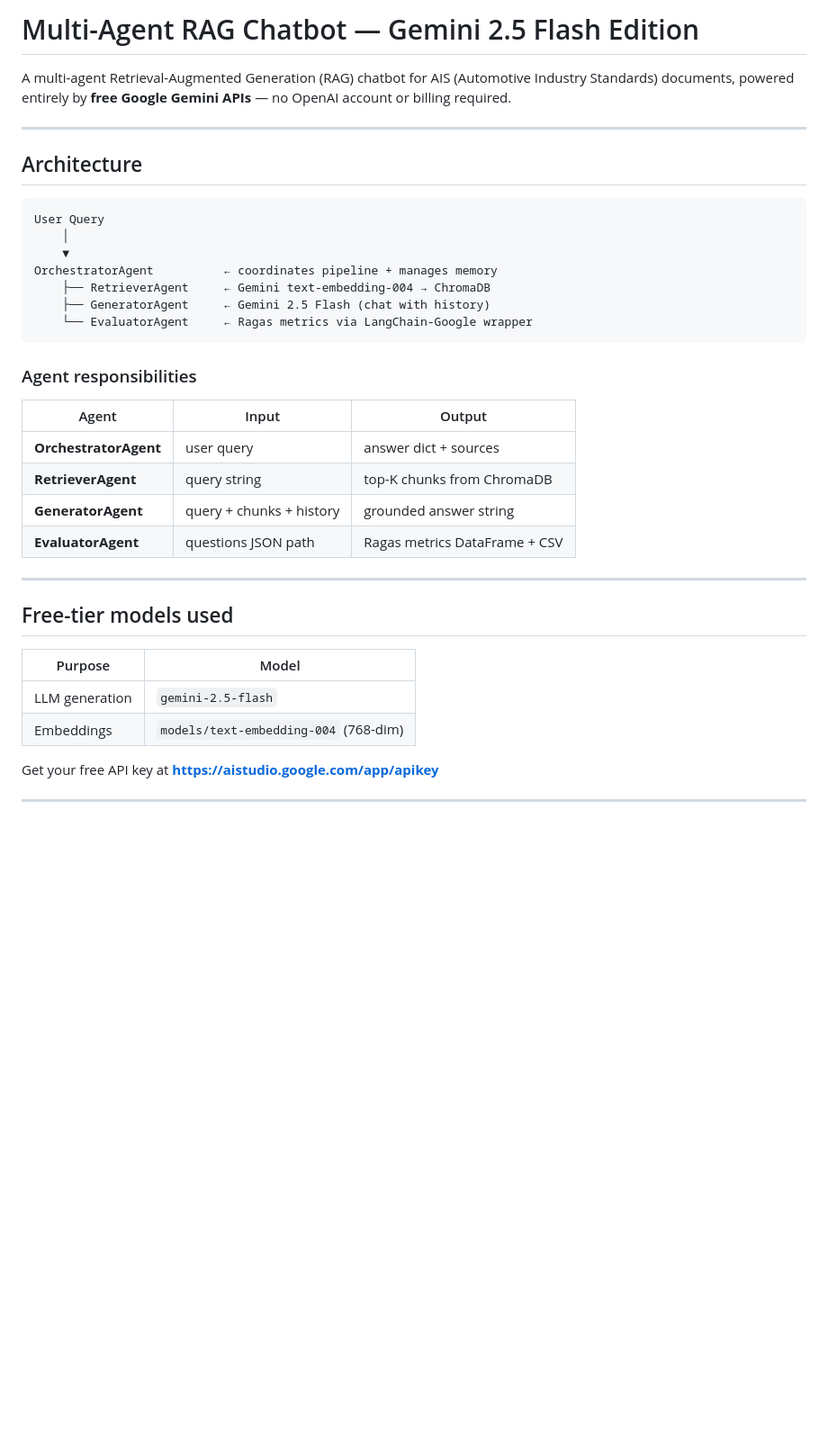
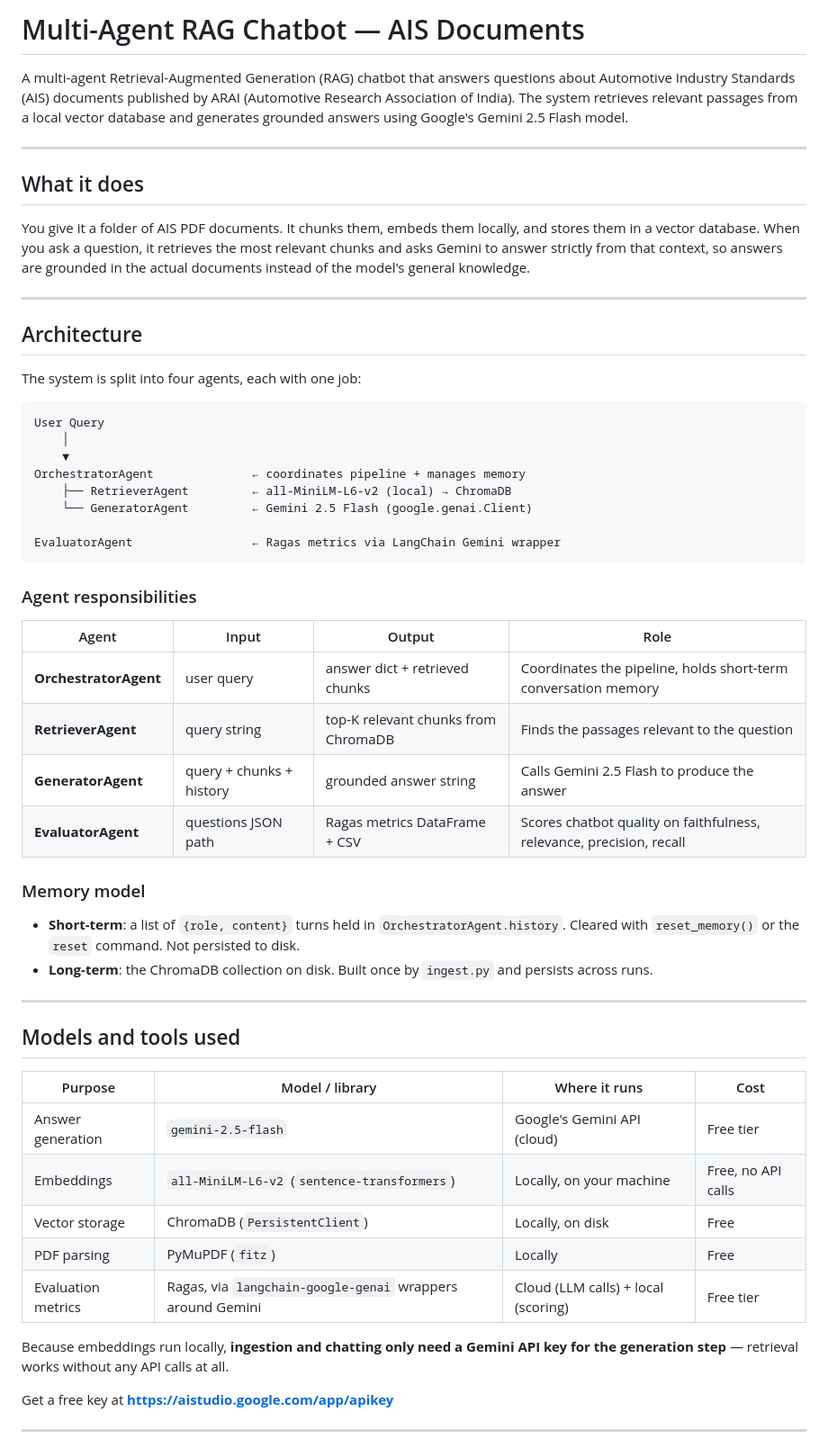
Before and after one commit to Royqlx/multiagent_chatbot, a Markdown page: README.md, the part around one of its changes. Shown at 90% size. Drawn GitHub-style; blank space fills up the shorter version.

````diff
--- a/README.md
+++ b/README.md
@@ -1,39 +1,58 @@
-# Multi-Agent RAG Chatbot — Gemini 2.5 Flash Edition
+# Multi-Agent RAG Chatbot — AIS Documents
 
-A multi-agent Retrieval-Augmented Generation (RAG) chatbot for AIS (Automotive Industry Standards) documents, powered entirely by **free Google Gemini APIs** — no OpenAI account or billing required.
+A multi-agent Retrieval-Augmented Generation (RAG) chatbot that answers questions about Automotive Industry Standards (AIS) documents published by ARAI (Automotive Research Association of India). The system retrieves relevant passages from a local vector database and generates grounded answers using Google's Gemini 2.5 Flash model.
+
+---
+
+## What it does
+
+You give it a folder of AIS PDF documents. It chunks them, embeds them locally, and stores them in a vector database. When you ask a question, it retrieves the most relevant chunks and asks Gemini to answer strictly from that context, so answers are grounded in the actual documents instead of the model's general knowledge.
 
 ---
 
 ## Architecture
 
+The system is split into four agents, each with one job:
+
 ```
 User Query
     │
     ▼
-OrchestratorAgent          ← coordinates pipeline + manages memory
-    ├── RetrieverAgent     ← Gemini text-embedding-004 → ChromaDB
-    ├── GeneratorAgent     ← Gemini 2.5 Flash (chat with history)
-    └── EvaluatorAgent     ← Ragas metrics via LangChain-Google wrapper
+OrchestratorAgent              ← coordinates pipeline + manages memory
+    ├── RetrieverAgent         ← all-MiniLM-L6-v2 (local) → ChromaDB
+    └── GeneratorAgent         ← Gemini 2.5 Flash (google.genai.Client)
+
+EvaluatorAgent                 ← Ragas metrics via LangChain Gemini wrapper
 ```
 
 ### Agent responsibilities
 
-| Agent | Input | Output |
-|---|---|---|
-| **OrchestratorAgent** | user query | answer dict + sources |
-| **RetrieverAgent** | query string | top-K chunks from ChromaDB |
-| **GeneratorAgent** | query + chunks + history | grounded answer string |
-| **EvaluatorAgent** | questions JSON path | Ragas metrics DataFrame + CSV |
+| Agent | Input | Output | Role |
+|---|---|---|---|
+| **OrchestratorAgent** | user query | answer dict + retrieved chunks | Coordinates the pipeline, holds short-term conversation memory |
+| **RetrieverAgent** | query string | top-K relevant chunks from ChromaDB | Finds the passages relevant to the question |
+| **GeneratorAgent** | query + chunks + history | grounded answer string | Calls Gemini 2.5 Flash to produce the answer |
+| **EvaluatorAgent** | questions JSON path | Ragas metrics DataFrame + CSV | Scores chatbot quality on faithfulness, relevance, precision, recall |
+
+### Memory model
+
+- **Short-term**: a list of `{role, content}` turns held in `OrchestratorAgent.history`. Cleared with `reset_memory()` or the `reset` command. Not persisted to disk.
+- **Long-term**: the ChromaDB collection on disk. Built once by `ingest.py` and persists across runs.
 
 ---
 
-## Free-tier models used
+## Models and tools used
 
-| Purpose | Model |
-|---|---|
-| LLM generation | `gemini-2.5-flash` |
-| Embeddings | `models/text-embedding-004` (768-dim) |
+| Purpose | Model / library | Where it runs | Cost |
+|---|---|---|---|
+| Answer generation | `gemini-2.5-flash` | Google's Gemini API (cloud) | Free tier |
+| Embeddings | `all-MiniLM-L6-v2` (`sentence-transformers`) | Locally, on your machine | Free, no API calls |
+| Vector storage | ChromaDB (`PersistentClient`) | Locally, on disk | Free |
+| PDF parsing | PyMuPDF (`fitz`) | Locally | Free |
+| Evaluation metrics | Ragas, via `langchain-google-genai` wrappers around Gemini | Cloud (LLM calls) + local (scoring) | Free tier |
 
-Get your free API key at **https://aistudio.google.com/app/apikey**
+Because embeddings run locally, **ingestion and chatting only need a Gemini API key for the generation step** — retrieval works without any API calls at all.
+
+Get a free key at **https://aistudio.google.com/app/apikey**
 
 ---
````
Also changed, not shown: other parts of README.md (+71 -48 lines), assets/multiagent_rag_architecture.png (added).
